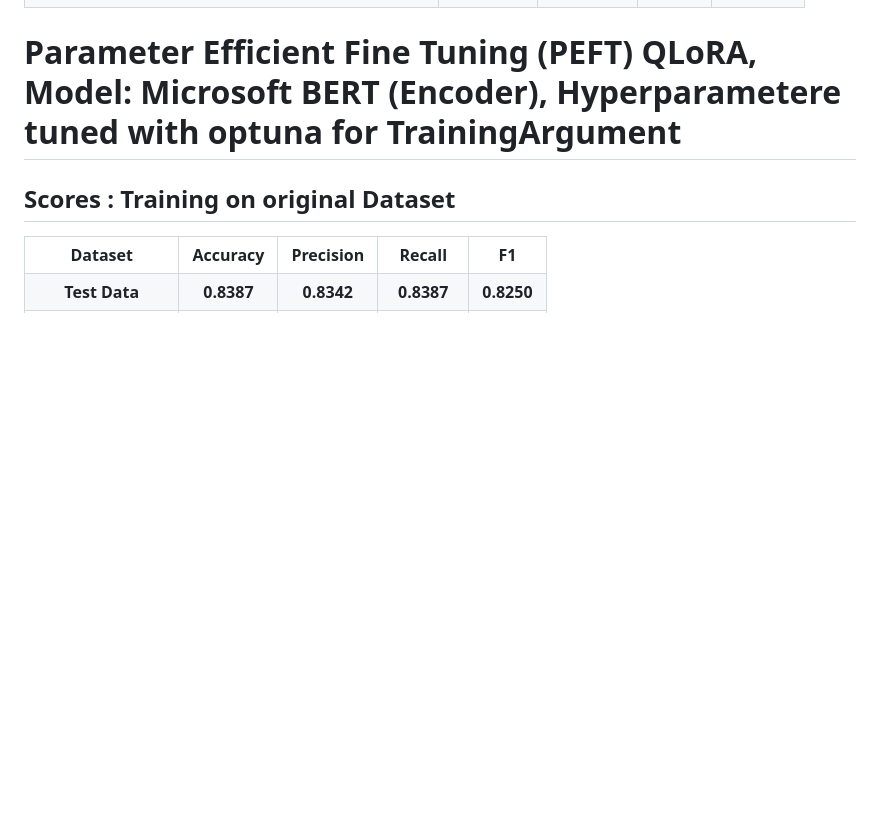
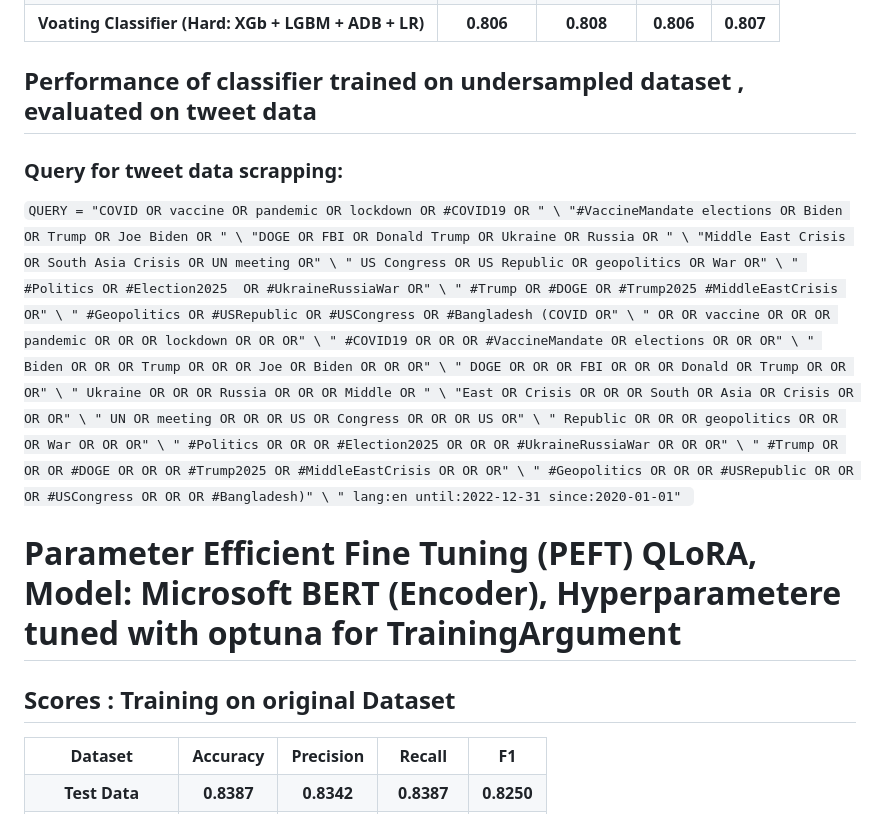
Before and after one commit to monochandan/Text-CheckWorthy-Classification, a Markdown page: README.md, the part around the change printed below. Drawn GitHub-style; blank space fills up the shorter version.

```diff
--- a/README.md
+++ b/README.md
@@ -176,5 +426,39 @@ Achieved improved F1 scores compared to traditional ensemble methods (e.g., Voti
 
 
+
+  <tr>
+      <th>Voating Classifier (Hard: XGb +  LGBM + ADB + LR)</th>
+   <th>0.806</th>
+   <th>0.808</th>
+   <th>0.806</th>
+   <th>0.807</th>
+  </tr>
+</table>
+
+## Performance of classifier trained on undersampled dataset , evaluated on tweet data
+
+### Query for tweet data scrapping:
+``QUERY = "COVID OR vaccine OR pandemic OR lockdown OR #COVID19 OR " \
+        "#VaccineMandate elections OR Biden OR Trump OR Joe Biden OR " \
+        "DOGE OR FBI OR Donald Trump OR Ukraine OR Russia OR " \
+        "Middle East Crisis OR South Asia Crisis OR UN meeting OR" \
+        " US Congress OR US Republic OR geopolitics OR War OR" \
+        " #Politics OR #Election2025  OR #UkraineRussiaWar OR" \
+        " #Trump OR #DOGE OR #Trump2025 #MiddleEastCrisis OR" \
+        " #Geopolitics OR #USRepublic OR #USCongress OR #Bangladesh (COVID OR" \
+        " OR OR vaccine OR OR OR pandemic OR OR OR lockdown OR OR OR" \
+        " #COVID19 OR OR OR #VaccineMandate OR elections OR OR OR" \
+        " Biden OR OR OR Trump OR OR OR Joe OR Biden OR OR OR" \
+        " DOGE OR OR OR FBI OR OR OR Donald OR Trump OR OR OR" \
+        " Ukraine OR OR OR Russia OR OR OR Middle OR " \
+        "East OR Crisis OR OR OR South OR Asia OR Crisis OR OR OR" \
+        " UN OR meeting OR OR OR US OR Congress OR OR OR US OR" \
+        " Republic OR OR OR geopolitics OR OR OR War OR OR OR" \
+        " #Politics OR OR OR #Election2025 OR OR OR #UkraineRussiaWar OR OR OR" \
+        " #Trump OR OR OR #DOGE OR OR OR #Trump2025 OR #MiddleEastCrisis OR OR OR" \
+        " #Geopolitics OR OR OR #USRepublic OR OR OR #USCongress OR OR OR #Bangladesh)" \
+        " lang:en until:2022-12-31 since:2020-01-01"
+        ``
 
 
 # Parameter Efficient Fine Tuning (PEFT) QLoRA, Model: Microsoft BERT (Encoder), Hyperparametere tuned with optuna for TrainingArgument
```
Also changed, not shown: other parts of README.md (+250 -0 lines).
